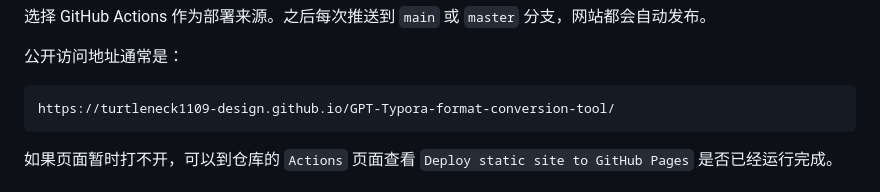
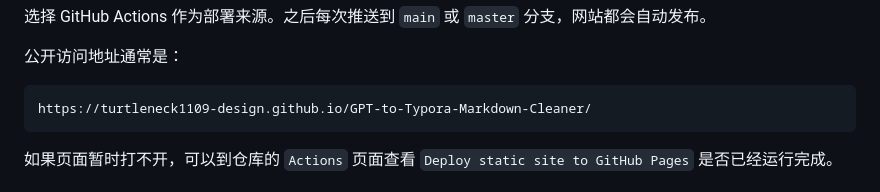
Before and after one commit to turtleneck1109-design/GPT-to-Typora-Markdown-Cleaner, a Markdown page: README.md, the part around the change. GitHub-like rendering.

Commit message:
Update GitHub Pages URL

````diff
--- a/README.md
+++ b/README.md
@@ -35,7 +35,7 @@ Settings -> Pages -> Build and deployment -> Source -> GitHub Actions
 公开访问地址通常是：
 
 ```text
-https://turtleneck1109-design.github.io/GPT-Typora-format-conversion-tool/
+https://turtleneck1109-design.github.io/GPT-to-Typora-Markdown-Cleaner/
 ```
 
 如果页面暂时打不开，可以到仓库的 `Actions` 页面查看 `Deploy static site to GitHub Pages` 是否已经运行完成。
````
